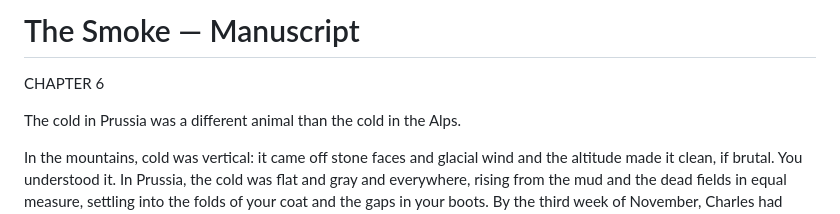
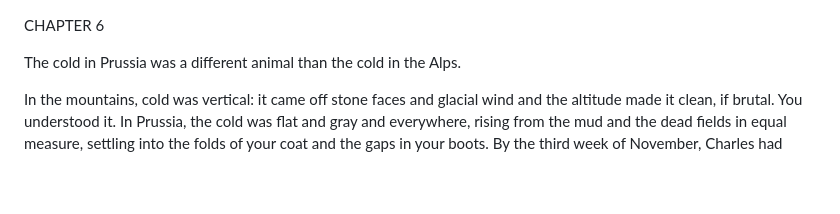
Before and after one commit to roudy80/writing-lab, a Markdown page: the-smoke/chapter6.md, the part around the change. GitHub-like rendering; blank space fills up the shorter version.

Commit message:
Fix chapter 6: remove title header artifact

```diff
--- a/the-smoke/chapter6.md
+++ b/the-smoke/chapter6.md
@@ -1,5 +1,3 @@
-# The Smoke — Manuscript
-
 CHAPTER 6
 
 The cold in Prussia was a different animal than the cold in the Alps.
```
